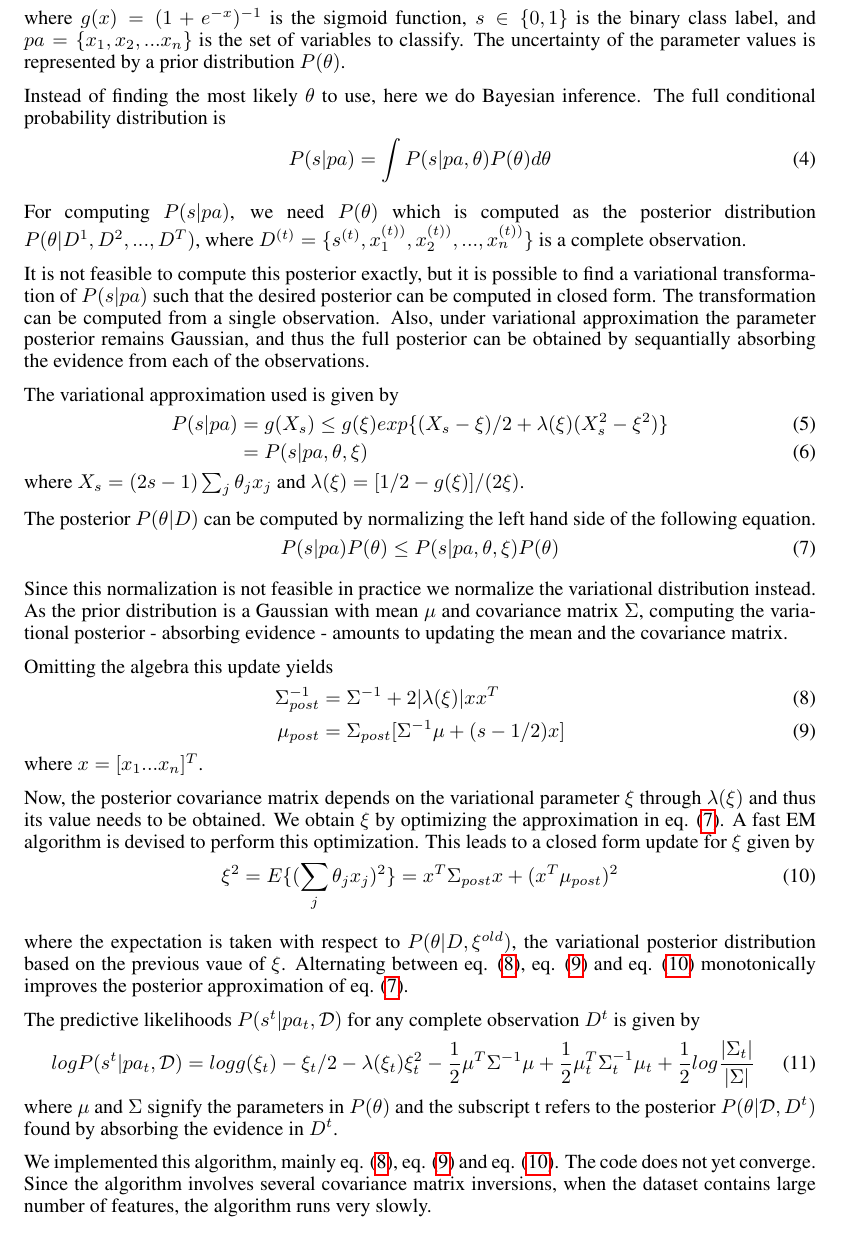
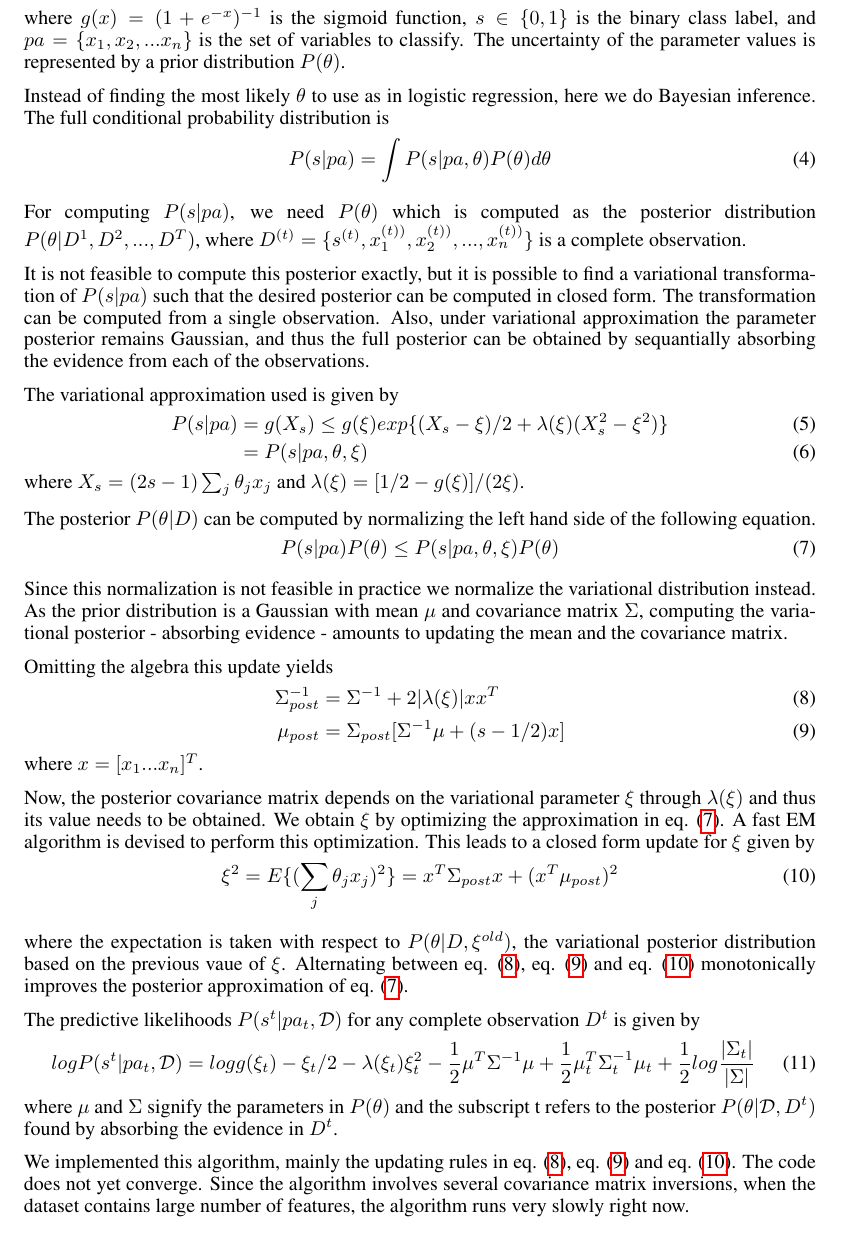
Before and after one commit to abhimanu/CVPETpgm, a LaTeX document (reports/midTerm/midterm.tex, which reads reports/midTerm/method.tex): part of page 3 of 5, cut so that both start at the same text. Compiled offline with pdfLaTeX.

Commit message:
minor changes

```diff
--- a/reports/midTerm/method.tex
+++ b/reports/midTerm/method.tex
@@ -55,7 +55,7 @@ Consider a logistic regression model given by
 \end{align}
 where $g(x) = (1 + e^{-x})^{-1}$ is the sigmoid function, $s \in \{0, 1\}$ is the binary class label, and $pa = \{x_1, x_2, ... x_n\}$ is the set of variables to classify. The uncertainty of the parameter values is represented by a prior distribution $P(\theta)$.
 
-Instead of finding the most likely $\theta$ to use, here we do Bayesian inference. The full conditional probability distribution is
+Instead of finding the most likely $\theta$ to use as in logistic regression, here we do Bayesian inference. The full conditional probability distribution is
 \begin{align}
 P(s|pa) &= \int P(s|pa, \theta)P(\theta)d\theta
 \end{align}
@@ -102,4 +102,4 @@ The predictive likelihoods $P(s^t | pa_t, \mathcal{D})$ for any complete observa
 \end{align}
 where $\mu$ and $\Sigma$ signify the parameters in $P(\theta)$ and the subscript t refers to the posterior $P(\theta|\mathcal{D}, D^t)$ found by absorbing the evidence in $D^t$.
 
-We implemented this algorithm, mainly eq. (\ref{eq:sigma_update}), eq. (\ref{eq:mu_update}) and eq. (\ref{eq:xi}). The code does not yet converge. Since the algorithm involves several covariance matrix inversions, when the dataset contains large number of features, the algorithm runs very slowly.
+We implemented this algorithm, mainly the updating rules in eq. (\ref{eq:sigma_update}), eq. (\ref{eq:mu_update}) and eq. (\ref{eq:xi}). The code does not yet converge. Since the algorithm involves several covariance matrix inversions, when the dataset contains large number of features, the algorithm runs very slowly right now.
```
Also changed, not shown: reports/midTerm/method.tex (2 more changed lines).
